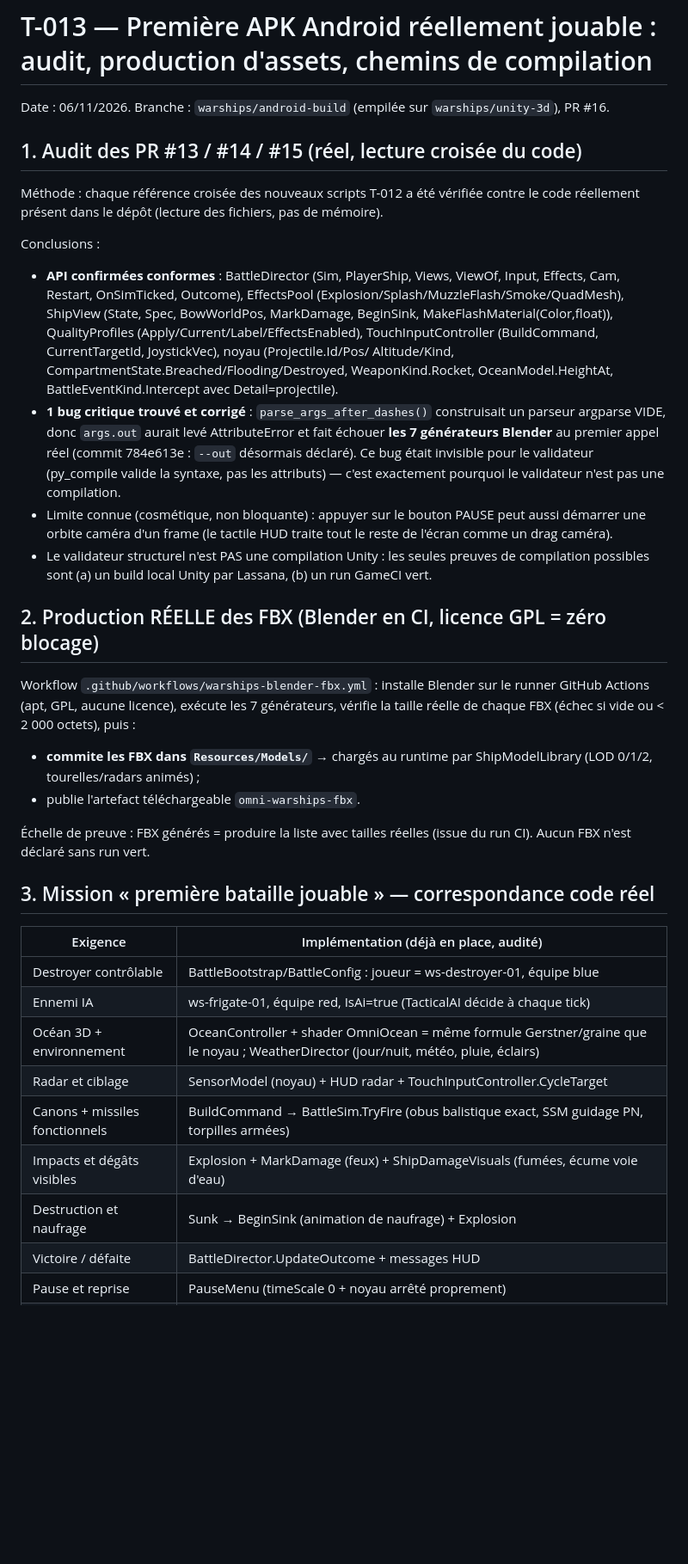
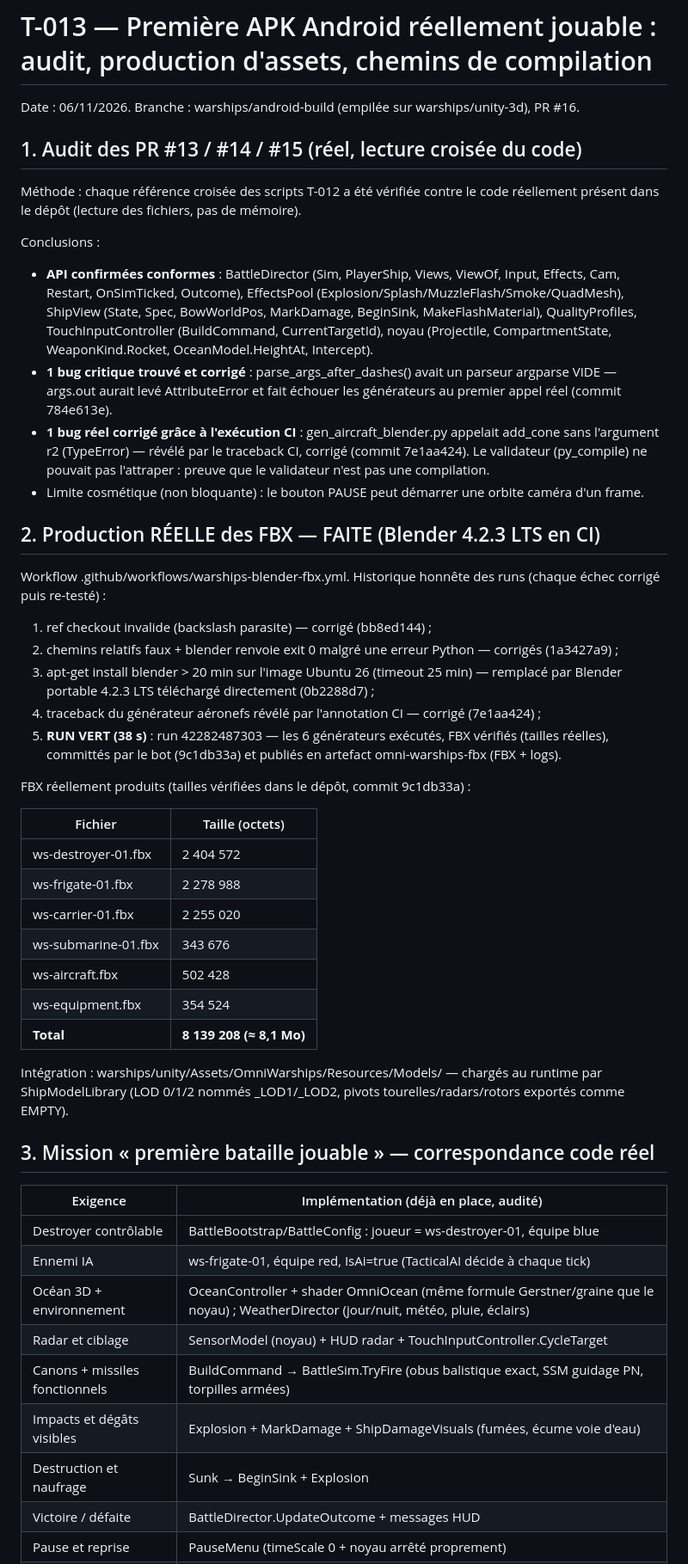
Before and after one commit to blassana280-ux/omni-agents-framework, a Markdown page: warships/docs/T013-ANDROID-BUILD.md, the part around one of its changes. Shown at 86% size. Rendered like a GitHub page; blank space fills up the shorter version.

```diff
--- a/warships/docs/T013-ANDROID-BUILD.md
+++ b/warships/docs/T013-ANDROID-BUILD.md
@@ -1,48 +1,60 @@
 # T-013 — Première APK Android réellement jouable : audit, production d'assets, chemins de compilation
 
-Date : 06/11/2026. Branche : `warships/android-build` (empilée sur `warships/unity-3d`), PR #16.
+Date : 06/11/2026. Branche : warships/android-build (empilée sur warships/unity-3d), PR #16.
 
 ## 1. Audit des PR #13 / #14 / #15 (réel, lecture croisée du code)
 
-Méthode : chaque référence croisée des nouveaux scripts T-012 a été
-vérifiée contre le code réellement présent dans le dépôt (lecture des
-fichiers, pas de mémoire).
+Méthode : chaque référence croisée des scripts T-012 a été vérifiée contre le
+code réellement présent dans le dépôt (lecture des fichiers, pas de mémoire).
 
 Conclusions :
 - **API confirmées conformes** : BattleDirector (Sim, PlayerShip, Views,
   ViewOf, Input, Effects, Cam, Restart, OnSimTicked, Outcome), EffectsPool
   (Explosion/Splash/MuzzleFlash/Smoke/QuadMesh), ShipView (State, Spec,
-  BowWorldPos, MarkDamage, BeginSink, MakeFlashMaterial(Color,float)),
-  QualityProfiles (Apply/Current/Label/EffectsEnabled), TouchInputController
-  (BuildCommand, CurrentTargetId, JoystickVec), noyau (Projectile.Id/Pos/
-  Altitude/Kind, CompartmentState.Breached/Flooding/Destroyed, WeaponKind.Rocket,
-  OceanModel.HeightAt, BattleEventKind.Intercept avec Detail=projectile).
-- **1 bug critique trouvé et corrigé** : `parse_args_after_dashes()`
-  construisait un parseur argparse VIDE, donc `args.out` aurait levé
-  AttributeError et fait échouer **les 7 générateurs Blender** au premier
-  appel réel (commit 784e613e : `--out` désormais déclaré). Ce bug
-  était invisible pour le validateur (py_compile valide la syntaxe, pas
-  les attributs) — c'est exactement pourquoi le validateur n'est pas une
-  compilation.
-- Limite connue (cosmétique, non bloquante) : appuyer sur le bouton
-  PAUSE peut aussi démarrer une orbite caméra d'un frame (le tactile HUD
-  traite tout le reste de l'écran comme un drag caméra).
-- Le validateur structurel n'est PAS une compilation Unity : les seules
-  preuves de compilation possibles sont (a) un build local Unity par
-  Lassana, (b) un run GameCI vert.
+  BowWorldPos, MarkDamage, BeginSink, MakeFlashMaterial), QualityProfiles,
+  TouchInputController (BuildCommand, CurrentTargetId), noyau (Projectile,
+  CompartmentState, WeaponKind.Rocket, OceanModel.HeightAt, Intercept).
+- **1 bug critique trouvé et corrigé** : parse_args_after_dashes() avait un
+  parseur argparse VIDE — args.out aurait levé AttributeError et fait
+  échouer les générateurs au premier appel réel (commit 784e613e).
+- **1 bug réel corrigé grâce à l'exécution CI** : gen_aircraft_blender.py
+  appelait add_cone sans l'argument r2 (TypeError) — révélé par le
+  traceback CI, corrigé (commit 7e1aa424). Le validateur (py_compile) ne
+  pouvait pas l'attraper : preuve que le validateur n'est pas une compilation.
+- Limite cosmétique (non bloquante) : le bouton PAUSE peut démarrer une
+  orbite caméra d'un frame.
 
-## 2. Production RÉELLE des FBX (Blender en CI, licence GPL = zéro blocage)
+## 2. Production RÉELLE des FBX — FAITE (Blender 4.2.3 LTS en CI)
 
-Workflow `.github/workflows/warships-blender-fbx.yml` : installe
-Blender sur le runner GitHub Actions (apt, GPL, aucune licence), exécute
-les 7 générateurs, vérifie la taille réelle de chaque FBX (échec si vide
-ou < 2 000 octets), puis :
-- **commite les FBX dans `Resources/Models/`** → chargés au runtime
-  par ShipModelLibrary (LOD 0/1/2, tourelles/radars animés) ;
-- publie l'artefact téléchargeable `omni-warships-fbx`.
+Workflow .github/workflows/warships-blender-fbx.yml. Historique honnête des
+runs (chaque échec corrigé puis re-testé) :
+1. ref checkout invalide (backslash parasite) — corrigé (bb8ed144) ;
+2. chemins relatifs faux + blender renvoie exit 0 malgré une erreur
+   Python — corrigés (1a3427a9) ;
+3. apt-get install blender > 20 min sur l'image Ubuntu 26 (timeout 25 min)
+   — remplacé par Blender portable 4.2.3 LTS téléchargé directement
+   (0b2288d7) ;
+4. traceback du générateur aéronefs révélé par l'annotation CI — corrigé
+   (7e1aa424) ;
+5. **RUN VERT (38 s)** : run 42282487303 — les 6 générateurs exécutés,
+   FBX vérifiés (tailles réelles), committés par le bot (9c1db33a) et
+   publiés en artefact omni-warships-fbx (FBX + logs).
 
-Échelle de preuve : FBX générés = produire la liste avec tailles réelles
-(issue du run CI). Aucun FBX n'est déclaré sans run vert.
+FBX réellement produits (tailles vérifiées dans le dépôt, commit 9c1db33a) :
+
+| Fichier | Taille (octets) |
+|---|---|
+| ws-destroyer-01.fbx | 2 404 572 |
+| ws-frigate-01.fbx | 2 278 988 |
+| ws-carrier-01.fbx | 2 255 020 |
+| ws-submarine-01.fbx | 343 676 |
+| ws-aircraft.fbx | 502 428 |
+| ws-equipment.fbx | 354 524 |
+| **Total** | **8 139 208 (≈ 8,1 Mo)** |
+
+Intégration : warships/unity/Assets/OmniWarships/Resources/Models/ — chargés
+au runtime par ShipModelLibrary (LOD 0/1/2 nommés _LOD1/_LOD2, pivots
+tourelles/radars/rotors exportés comme EMPTY).
 
 ## 3. Mission « première bataille jouable » — correspondance code réel
 
@@ -50,11 +62,11 @@ ou < 2 000 octets), puis :
 |---|---|
 | Destroyer contrôlable | BattleBootstrap/BattleConfig : joueur = ws-destroyer-01, équipe blue |
 | Ennemi IA | ws-frigate-01, équipe red, IsAi=true (TacticalAI décide à chaque tick) |
-| Océan 3D + environnement | OceanController + shader OmniOcean = même formule Gerstner/graine que le noyau ; WeatherDirector (jour/nuit, météo, pluie, éclairs) |
+| Océan 3D + environnement | OceanController + shader OmniOcean (même formule Gerstner/graine que le noyau) ; WeatherDirector (jour/nuit, météo, pluie, éclairs) |
 | Radar et ciblage | SensorModel (noyau) + HUD radar + TouchInputController.CycleTarget |
 | Canons + missiles fonctionnels | BuildCommand → BattleSim.TryFire (obus balistique exact, SSM guidage PN, torpilles armées) |
-| Impacts et dégâts visibles | Explosion + MarkDamage (feux) + ShipDamageVisuals (fumées, écume voie d'eau) |
-| Destruction et naufrage | Sunk → BeginSink (animation de naufrage) + Explosion |
+| Impacts et dégâts visibles | Explosion + MarkDamage + ShipDamageVisuals (fumées, écume voie d'eau) |
+| Destruction et naufrage | Sunk → BeginSink + Explosion |
 | Victoire / défaite | BattleDirector.UpdateOutcome + messages HUD |
 | Pause et reprise | PauseMenu (timeScale 0 + noyau arrêté proprement) |
 | Commandes tactiles Android | TouchInputController (joystick, boutons d'armes, orbite, pincer) |
```
Also changed, not shown: other parts of warships/docs/T013-ANDROID-BUILD.md (+17 -19 lines), warships/docs/PROOF_STATUS.md (+15 -11 lines).
